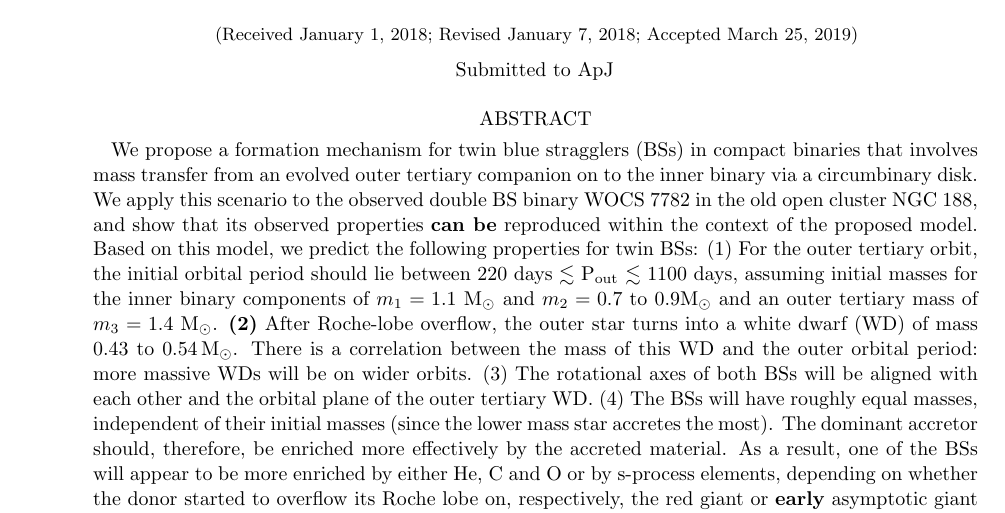
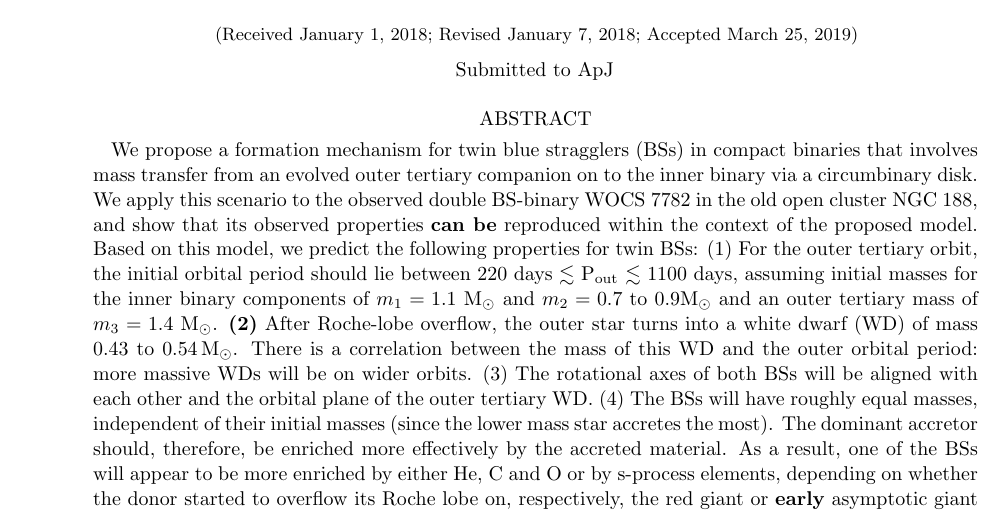
Before and after one commit to nwcleigh/Double_BS_Binaries, a LaTeX paper (BSS7782.tex): part of page 1 of 11, cut so that both start at the same text. Compiled offline with pdfLaTeX.

Commit message:
some update

```diff
--- a/BSS7782.tex
+++ b/BSS7782.tex
@@ -260,8 +260,8 @@ Concepci\'on, Chile}
 We propose a formation mechanism for twin blue stragglers (BSs) in
 compact binaries that involves mass transfer from an evolved outer
 tertiary companion on to the inner binary via a circumbinary disk.  We
-apply this scenario to the observed double BS binary WOCS 7782 in the
-old open cluster NGC 188, and show that its observed properties
+apply this scenario to the observed double BS-binary WOCS~7782 in the
+old open cluster NGC~188, and show that its observed properties
 \textbf{can be} reproduced within the context of the proposed model.
 Based on this model, we predict the following properties for twin BSs:
 (1) For the outer tertiary orbit, the initial orbital period should
```
